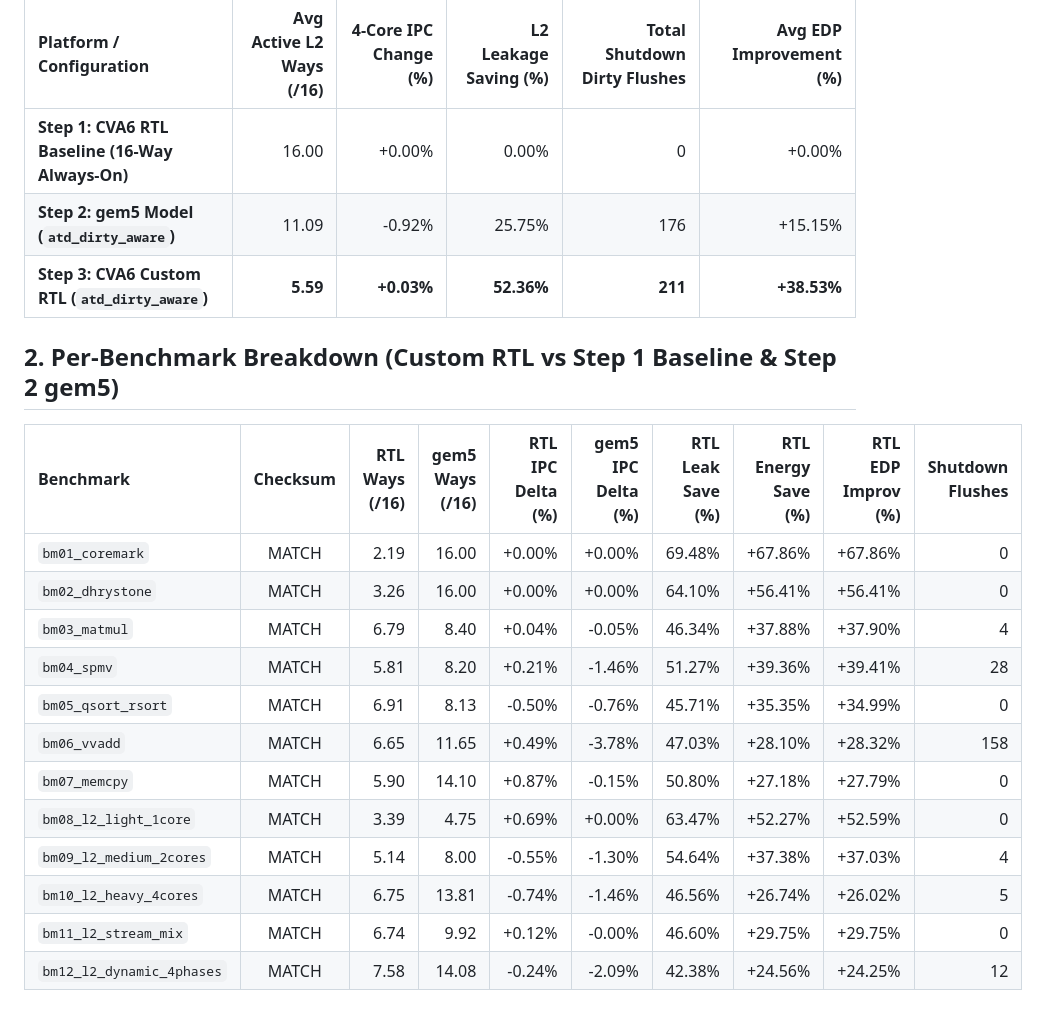
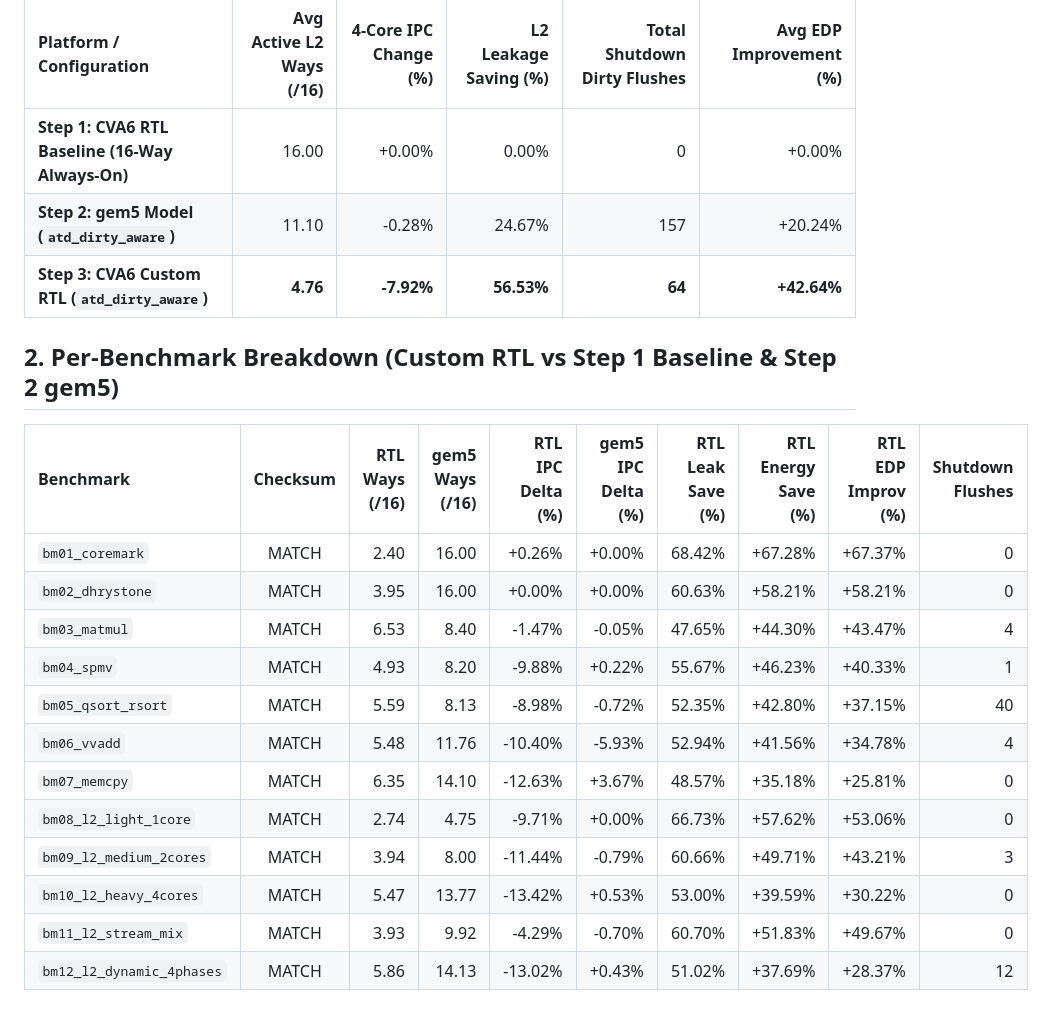
Before and after one commit to caonamshynd20122000/Gem5xCVA6, a Markdown page: step3_cva6_rtl/results/step3_3way_comparison.md, the part around the change. GitHub-like rendering.

```diff
--- a/step3_cva6_rtl/results/step3_3way_comparison.md
+++ b/step3_cva6_rtl/results/step3_3way_comparison.md
@@ -8,22 +8,22 @@
 | Platform / Configuration | Avg Active L2 Ways (/16) | 4-Core IPC Change (%) | L2 Leakage Saving (%) | Total Shutdown Dirty Flushes | Avg EDP Improvement (%) |
 | :--- | ---: | ---: | ---: | ---: | ---: |
 | **Step 1: CVA6 RTL Baseline (16-Way Always-On)** | 16.00 | +0.00% | 0.00% | 0 | +0.00% |
-| **Step 2: gem5 Model (`atd_dirty_aware`)** | 11.09 | -0.92% | 25.75% | 176 | +15.15% |
-| **Step 3: CVA6 Custom RTL (`atd_dirty_aware`)** | **5.59** | **+0.03%** | **52.36%** | **211** | **+38.53%** |
+| **Step 2: gem5 Model (`atd_dirty_aware`)** | 11.10 | -0.28% | 24.67% | 157 | +20.24% |
+| **Step 3: CVA6 Custom RTL (`atd_dirty_aware`)** | **4.76** | **-7.92%** | **56.53%** | **64** | **+42.64%** |
 
 ## 2. Per-Benchmark Breakdown (Custom RTL vs Step 1 Baseline & Step 2 gem5)
 
 | Benchmark | Checksum | RTL Ways (/16) | gem5 Ways (/16) | RTL IPC Delta (%) | gem5 IPC Delta (%) | RTL Leak Save (%) | RTL Energy Save (%) | RTL EDP Improv (%) | Shutdown Flushes |
 | :--- | :---: | ---: | ---: | ---: | ---: | ---: | ---: | ---: | ---: |
-| `bm01_coremark` | MATCH | 2.19 | 16.00 | +0.00% | +0.00% | 69.48% | +67.86% | +67.86% | 0 |
-| `bm02_dhrystone` | MATCH | 3.26 | 16.00 | +0.00% | +0.00% | 64.10% | +56.41% | +56.41% | 0 |
-| `bm03_matmul` | MATCH | 6.79 | 8.40 | +0.04% | -0.05% | 46.34% | +37.88% | +37.90% | 4 |
-| `bm04_spmv` | MATCH | 5.81 | 8.20 | +0.21% | -1.46% | 51.27% | +39.36% | +39.41% | 28 |
-| `bm05_qsort_rsort` | MATCH | 6.91 | 8.13 | -0.50% | -0.76% | 45.71% | +35.35% | +34.99% | 0 |
-| `bm06_vvadd` | MATCH | 6.65 | 11.65 | +0.49% | -3.78% | 47.03% | +28.10% | +28.32% | 158 |
-| `bm07_memcpy` | MATCH | 5.90 | 14.10 | +0.87% | -0.15% | 50.80% | +27.18% | +27.79% | 0 |
-| `bm08_l2_light_1core` | MATCH | 3.39 | 4.75 | +0.69% | +0.00% | 63.47% | +52.27% | +52.59% | 0 |
-| `bm09_l2_medium_2cores` | MATCH | 5.14 | 8.00 | -0.55% | -1.30% | 54.64% | +37.38% | +37.03% | 4 |
-| `bm10_l2_heavy_4cores` | MATCH | 6.75 | 13.81 | -0.74% | -1.46% | 46.56% | +26.74% | +26.02% | 5 |
-| `bm11_l2_stream_mix` | MATCH | 6.74 | 9.92 | +0.12% | -0.00% | 46.60% | +29.75% | +29.75% | 0 |
-| `bm12_l2_dynamic_4phases` | MATCH | 7.58 | 14.08 | -0.24% | -2.09% | 42.38% | +24.56% | +24.25% | 12 |
+| `bm01_coremark` | MATCH | 2.40 | 16.00 | +0.26% | +0.00% | 68.42% | +67.28% | +67.37% | 0 |
+| `bm02_dhrystone` | MATCH | 3.95 | 16.00 | +0.00% | +0.00% | 60.63% | +58.21% | +58.21% | 0 |
+| `bm03_matmul` | MATCH | 6.53 | 8.40 | -1.47% | -0.05% | 47.65% | +44.30% | +43.47% | 4 |
+| `bm04_spmv` | MATCH | 4.93 | 8.20 | -9.88% | +0.22% | 55.67% | +46.23% | +40.33% | 1 |
+| `bm05_qsort_rsort` | MATCH | 5.59 | 8.13 | -8.98% | -0.72% | 52.35% | +42.80% | +37.15% | 40 |
+| `bm06_vvadd` | MATCH | 5.48 | 11.76 | -10.40% | -5.93% | 52.94% | +41.56% | +34.78% | 4 |
+| `bm07_memcpy` | MATCH | 6.35 | 14.10 | -12.63% | +3.67% | 48.57% | +35.18% | +25.81% | 0 |
+| `bm08_l2_light_1core` | MATCH | 2.74 | 4.75 | -9.71% | +0.00% | 66.73% | +57.62% | +53.06% | 0 |
+| `bm09_l2_medium_2cores` | MATCH | 3.94 | 8.00 | -11.44% | -0.79% | 60.66% | +49.71% | +43.21% | 3 |
+| `bm10_l2_heavy_4cores` | MATCH | 5.47 | 13.77 | -13.42% | +0.53% | 53.00% | +39.59% | +30.22% | 0 |
+| `bm11_l2_stream_mix` | MATCH | 3.93 | 9.92 | -4.29% | -0.70% | 60.70% | +51.83% | +49.67% | 0 |
+| `bm12_l2_dynamic_4phases` | MATCH | 5.86 | 14.13 | -13.02% | +0.43% | 51.02% | +37.69% | +28.37% | 12 |
```
Also changed, not shown: README.md (+15 -1 lines), step3_cva6_rtl/results/step3_3way_comparison.png, 7 other files.
